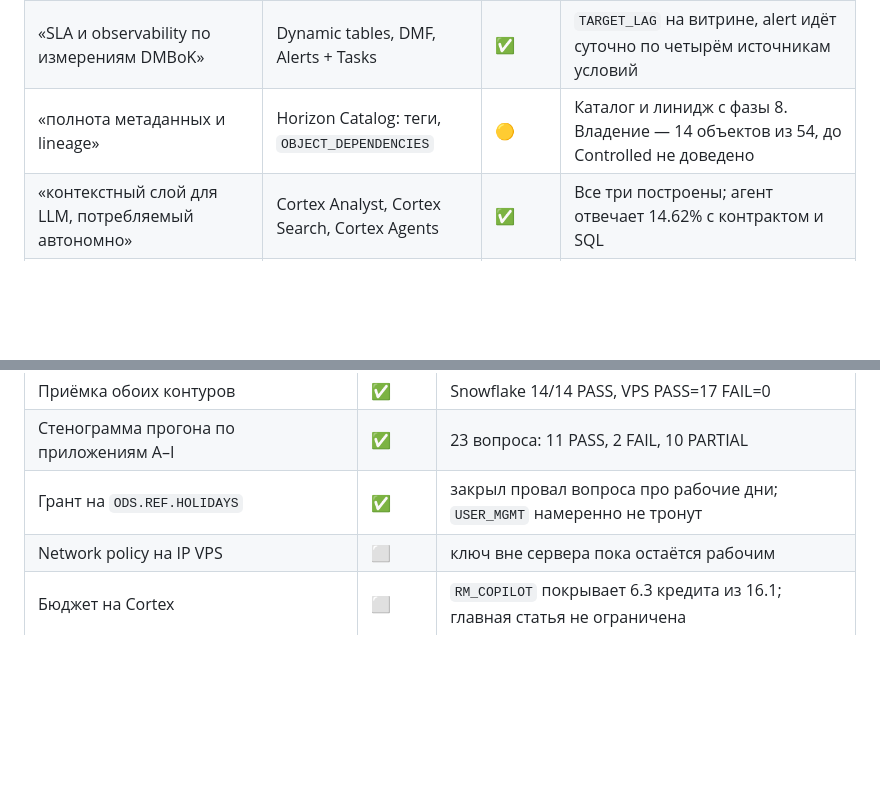
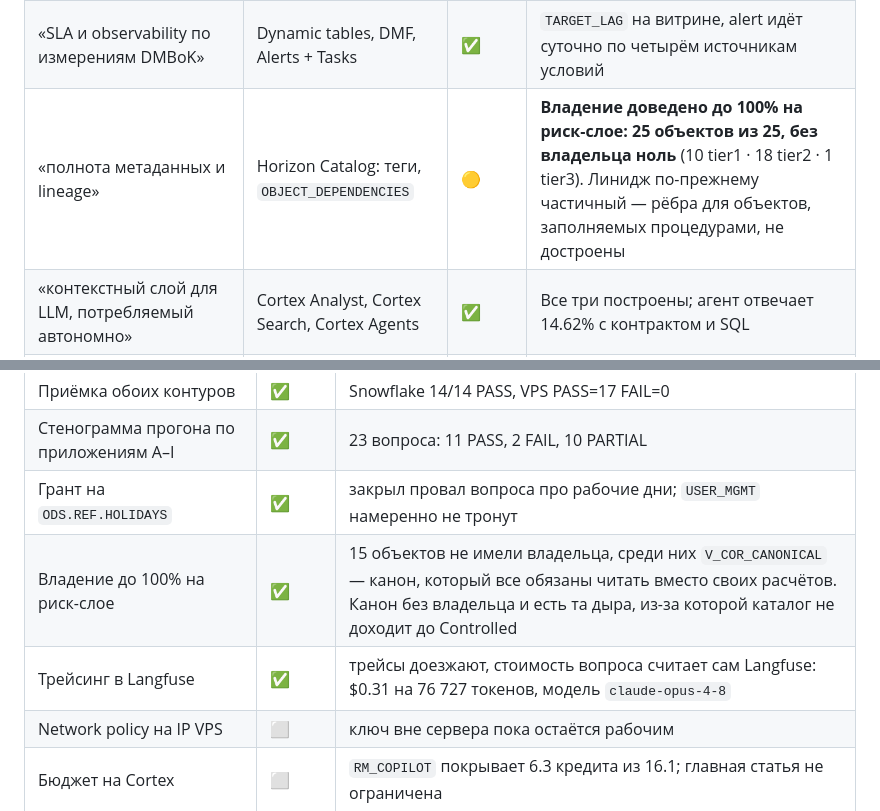
Before and after one commit to Testudinate/plata, a Markdown page: docs/SNOWFLAKE_NATIVE_FIT.md, 2 parts joined by grey strips. Drawn GitHub-style; blank space fills up the shorter version.

```diff
--- a/docs/SNOWFLAKE_NATIVE_FIT.md
+++ b/docs/SNOWFLAKE_NATIVE_FIT.md
@@ -75,7 +75,7 @@ SHOW PARAMETERS LIKE 'CORTEX%' IN ACCOUNT;
 |----------|-------------------|--------|-------------------------------|
 | «мы используем dbt в проде» | dbt Projects + Git repository | ✅ | Проект собран, `dbt tests` в DQ-контуре, exposures против реестра потребителей. Источник — стейдж, а не git |
 | «SLA и observability по измерениям DMBoK» | Dynamic tables, DMF, Alerts + Tasks | ✅ | `TARGET_LAG` на витрине, alert идёт суточно по четырём источникам условий |
-| «полнота метаданных и lineage» | Horizon Catalog: теги, `OBJECT_DEPENDENCIES` | 🟡 | Каталог и линидж с фазы 8. Владение — 14 объектов из 54, до Controlled не доведено |
+| «полнота метаданных и lineage» | Horizon Catalog: теги, `OBJECT_DEPENDENCIES` | 🟡 | **Владение доведено до 100% на риск-слое: 25 объектов из 25, без владельца ноль** (10 tier1 · 18 tier2 · 1 tier3). Линидж по-прежнему частичный — рёбра для объектов, заполняемых процедурами, не достроены |
 | «контекстный слой для LLM, потребляемый автономно» | Cortex Analyst, Cortex Search, Cortex Agents | ✅ | Все три построены; агент отвечает 14.62% с контрактом и SQL |
 | «что делает инфраструктуру пригодной для агентов» | MCP-сервер + read-only параметры | 🟡 | Агент ходит под `LLM_AGENT_RO`, аудит по `QUERY_TAG`. Аккаунт-уровневый запрет записи не включён |
 | «регуляторные требования (CNBV, IFRS 9, Basel)» | параметры Cortex, `AI_REDACT`, маскирование | ⬜ | Три параметра в дефолте. Это ход №1 в разделе 5 |
@@ -136,6 +136,8 @@ SHOW PARAMETERS LIKE 'CORTEX%' IN ACCOUNT;
 | Приёмка обоих контуров | ✅ | Snowflake 14/14 PASS, VPS PASS=17 FAIL=0 |
 | Стенограмма прогона по приложениям A–I | ✅ | 23 вопроса: 11 PASS, 2 FAIL, 10 PARTIAL |
 | Грант на `ODS.REF.HOLIDAYS` | ✅ | закрыл провал вопроса про рабочие дни; `USER_MGMT` намеренно не тронут |
+| Владение до 100% на риск-слое | ✅ | 15 объектов не имели владельца, среди них `V_COR_CANONICAL` — канон, который все обязаны читать вместо своих расчётов. Канон без владельца и есть та дыра, из-за которой каталог не доходит до Controlled |
+| Трейсинг в Langfuse | ✅ | трейсы доезжают, стоимость вопроса считает сам Langfuse: $0.31 на 76 727 токенов, модель `claude-opus-4-8` |
 | Network policy на IP VPS | ⬜ | ключ вне сервера пока остаётся рабочим |
 | Бюджет на Cortex | ⬜ | `RM_COPILOT` покрывает 6.3 кредита из 16.1; главная статья не ограничена |
 
```
Also changed, not shown: docs/IMPROVEMENTS.md (+3 -3 lines).
